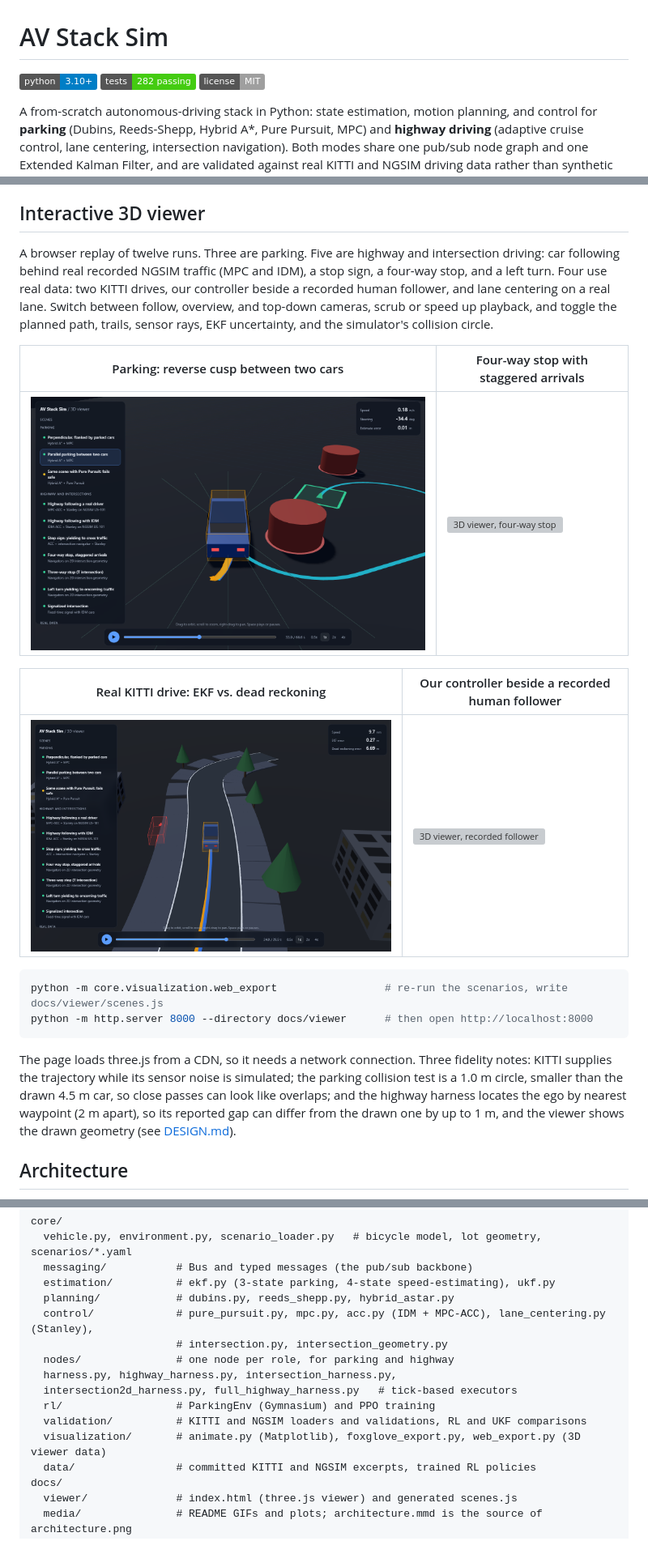
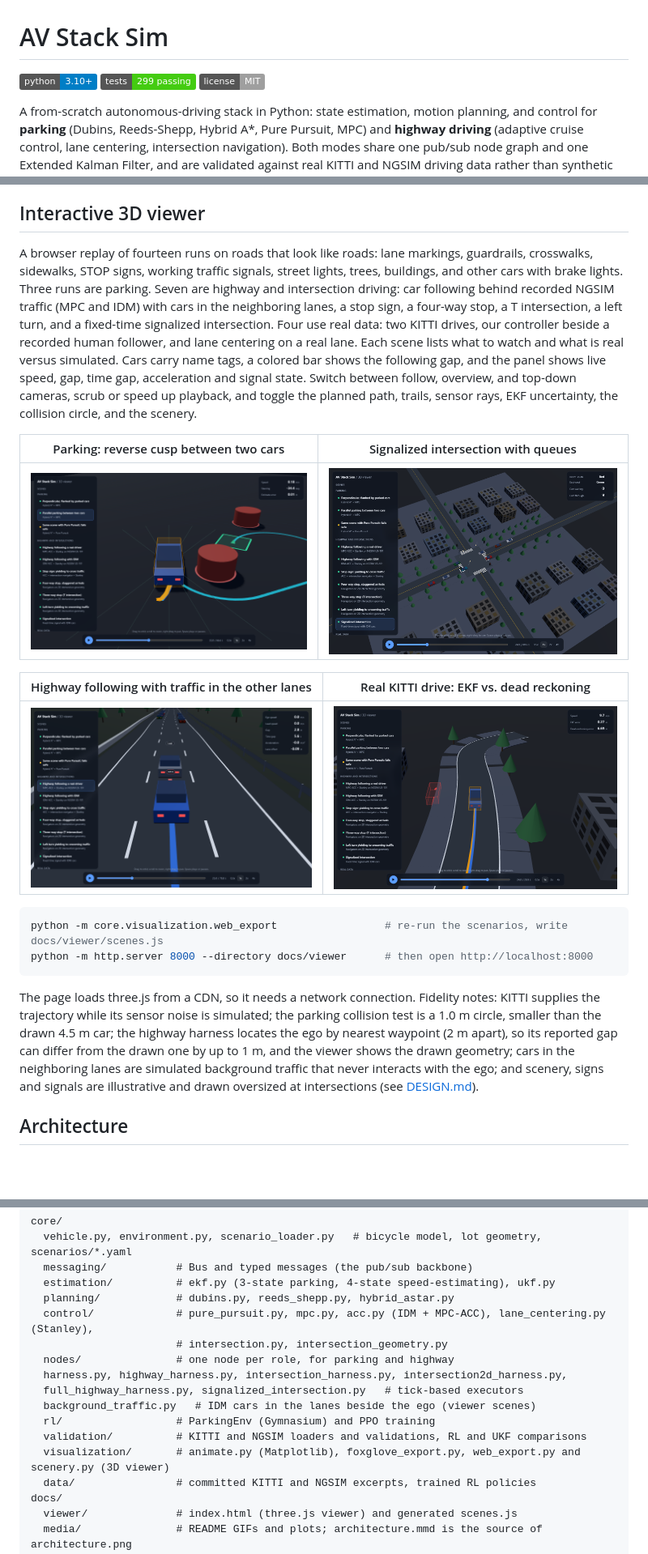
Before and after one commit to nkabra56/av-stack-sim, a Markdown page: README.md, 3 parts joined by grey strips. Shown at 81% size. GitHub-like rendering; badges without logos; blank space fills up the shorter version; grey boxes are pictures that could not be loaded.

Commit message:
Update docs for the richer viewer scenes
Documents the signal and background-traffic modules, their limits, and the new test counts.

````diff
--- a/README.md
+++ b/README.md
@@ -1,7 +1,7 @@
 # AV Stack Sim
 
 [![Python 3.10+](https://img.shields.io/badge/python-3.10%2B-blue)](pyproject.toml)
-[![Tests](https://img.shields.io/badge/tests-282%20passing-brightgreen)](tests/)
+[![Tests](https://img.shields.io/badge/tests-299%20passing-brightgreen)](tests/)
 [![License: MIT](https://img.shields.io/badge/license-MIT-lightgrey)](LICENSE)
 
 A from-scratch autonomous-driving stack in Python: state estimation, motion planning, and control
@@ -25,31 +25,37 @@ estimate with its 1σ ellipse. The fan is the ultrasonic sensor array.*
 
 ## Interactive 3D viewer
 
-A browser replay of twelve runs. Three are parking. Five are highway and intersection driving:
-car following behind real recorded NGSIM traffic (MPC and IDM), a stop sign, a four-way stop, and
-a left turn. Four use real data: two KITTI drives, our controller beside a recorded human follower,
-and lane centering on a real lane. Switch between follow, overview, and top-down cameras, scrub or
-speed up playback, and toggle the planned path, trails, sensor rays, EKF uncertainty, and the
-simulator's collision circle.
+A browser replay of fourteen runs on roads that look like roads: lane markings, guardrails,
+crosswalks, sidewalks, STOP signs, working traffic signals, street lights, trees, buildings, and
+other cars with brake lights. Three runs are parking. Seven are highway and intersection driving:
+car following behind recorded NGSIM traffic (MPC and IDM) with cars in the neighboring lanes, a stop
+sign, a four-way stop, a T intersection, a left turn, and a fixed-time signalized intersection. Four
+use real data: two KITTI drives, our controller beside a recorded human follower, and lane centering
+on a real lane. Each scene lists what to watch and what is real versus simulated. Cars carry name
+tags, a colored bar shows the following gap, and the panel shows live speed, gap, time gap,
+acceleration and signal state. Switch between follow, overview, and top-down cameras, scrub or speed
+up playback, and toggle the planned path, trails, sensor rays, EKF uncertainty, the collision
+circle, and the scenery.
 
-| Parking: reverse cusp between two cars | Four-way stop with staggered arrivals |
+| Parking: reverse cusp between two cars | Signalized intersection with queues |
 |---|---|
-| ![3D viewer, parallel parking](docs/media/viewer_parking.png) | ![3D viewer, four-way stop](docs/media/viewer_intersection.png) |
+| ![3D viewer, parallel parking](docs/media/viewer_parking.png) | ![3D viewer, signalized intersection](docs/media/viewer_signal.png) |
 
-| Real KITTI drive: EKF vs. dead reckoning | Our controller beside a recorded human follower |
+| Highway following with traffic in the other lanes | Real KITTI drive: EKF vs. dead reckoning |
 |---|---|
-| ![3D viewer, KITTI drive](docs/media/viewer_kitti.png) | ![3D viewer, recorded follower](docs/media/viewer_follower.png) |
+| ![3D viewer, highway](docs/media/viewer_highway.png) | ![3D viewer, KITTI drive](docs/media/viewer_kitti.png) |
 
 ```bash
 python -m core.visualization.web_export                 # re-run the scenarios, write docs/viewer/scenes.js
 python -m http.server 8000 --directory docs/viewer      # then open http://localhost:8000
 ```
 
-The page loads three.js from a CDN, so it needs a network connection. Three fidelity notes: KITTI
-supplies the trajectory while its sensor noise is simulated; the parking collision test is a 1.0 m
-circle, smaller than the drawn 4.5 m car, so close passes can look like overlaps; and the highway
-harness locates the ego by nearest waypoint (2 m apart), so its reported gap can differ from the
-drawn one by up to 1 m, and the viewer shows the drawn geometry (see
+The page loads three.js from a CDN, so it needs a network connection. Fidelity notes: KITTI supplies the
+trajectory while its sensor noise is simulated; the parking collision test is a 1.0 m circle, smaller
+than the drawn 4.5 m car; the highway harness locates the ego by nearest waypoint (2 m apart), so
+its reported gap can differ from the drawn one by up to 1 m, and the viewer shows the drawn
+geometry; cars in the neighboring lanes are simulated background traffic that never interacts with
+the ego; and scenery, signs and signals are illustrative and drawn oversized at intersections (see
 [DESIGN.md](DESIGN.md#9-known-limitations--assumptions)).
 
 ## Architecture
@@ -167,11 +173,12 @@ core/
   control/             # pure_pursuit.py, mpc.py, acc.py (IDM + MPC-ACC), lane_centering.py (Stanley),
                        # intersection.py, intersection_geometry.py
   nodes/               # one node per role, for parking and highway
-  harness.py, highway_harness.py, intersection_harness.py,
-  intersection2d_harness.py, full_highway_harness.py   # tick-based executors
+  harness.py, highway_harness.py, intersection_harness.py, intersection2d_harness.py,
+  full_highway_harness.py, signalized_intersection.py   # tick-based executors
+  background_traffic.py   # IDM cars in the lanes beside the ego (viewer scenes)
   rl/                  # ParkingEnv (Gymnasium) and PPO training
   validation/          # KITTI and NGSIM loaders and validations, RL and UKF comparisons
-  visualization/       # animate.py (Matplotlib), foxglove_export.py, web_export.py (3D viewer data)
+  visualization/       # animate.py (Matplotlib), foxglove_export.py, web_export.py and scenery.py (3D viewer)
   data/                # committed KITTI and NGSIM excerpts, trained RL policies
 docs/
   viewer/              # index.html (three.js viewer) and generated scenes.js
````
Also changed, not shown: other parts of README.md (+2 -2 lines), DESIGN.md (+8 -0 lines), IMPLEMENTATION.md (+8 -4 lines).
